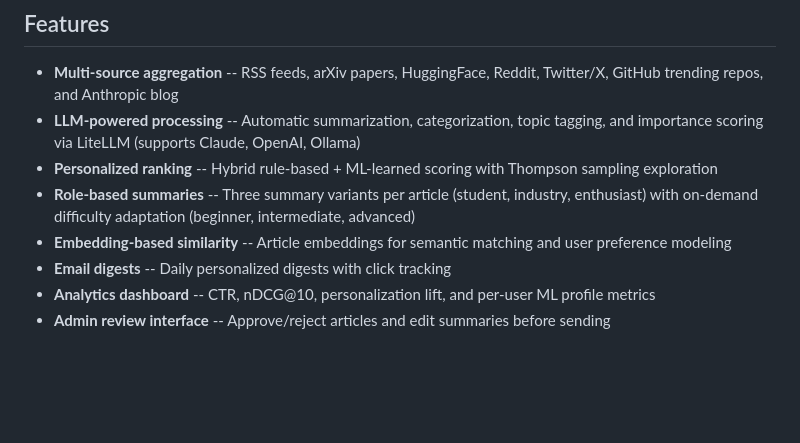
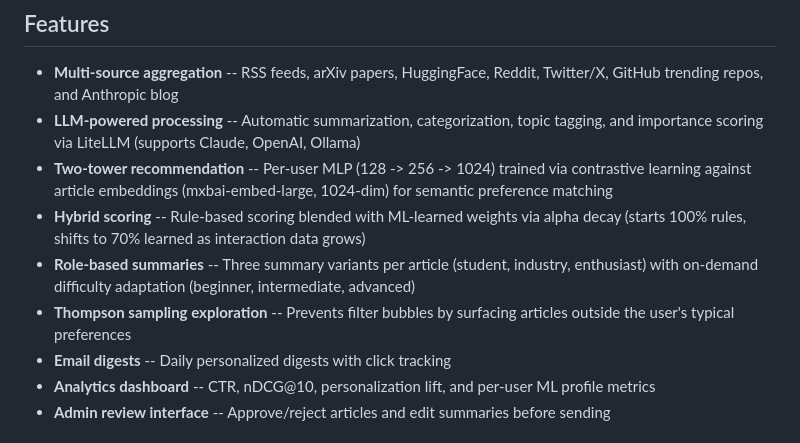
Before and after one commit to ShuklaA11/AISignal, a Markdown page: README.md, the part around the change. Rendered like a GitHub page; blank space fills up the shorter version.

Commit message:
Update features section with two-tower architecture highlights

```diff
--- a/README.md
+++ b/README.md
@@ -6,9 +6,10 @@ A personalized AI news aggregator that fetches articles from multiple sources, p
 
 - **Multi-source aggregation** -- RSS feeds, arXiv papers, HuggingFace, Reddit, Twitter/X, GitHub trending repos, and Anthropic blog
 - **LLM-powered processing** -- Automatic summarization, categorization, topic tagging, and importance scoring via LiteLLM (supports Claude, OpenAI, Ollama)
-- **Personalized ranking** -- Hybrid rule-based + ML-learned scoring with Thompson sampling exploration
+- **Two-tower recommendation** -- Per-user MLP (128 -> 256 -> 1024) trained via contrastive learning against article embeddings (mxbai-embed-large, 1024-dim) for semantic preference matching
+- **Hybrid scoring** -- Rule-based scoring blended with ML-learned weights via alpha decay (starts 100% rules, shifts to 70% learned as interaction data grows)
 - **Role-based summaries** -- Three summary variants per article (student, industry, enthusiast) with on-demand difficulty adaptation (beginner, intermediate, advanced)
-- **Embedding-based similarity** -- Article embeddings for semantic matching and user preference modeling
+- **Thompson sampling exploration** -- Prevents filter bubbles by surfacing articles outside the user's typical preferences
 - **Email digests** -- Daily personalized digests with click tracking
 - **Analytics dashboard** -- CTR, nDCG@10, personalization lift, and per-user ML profile metrics
 - **Admin review interface** -- Approve/reject articles and edit summaries before sending
```
